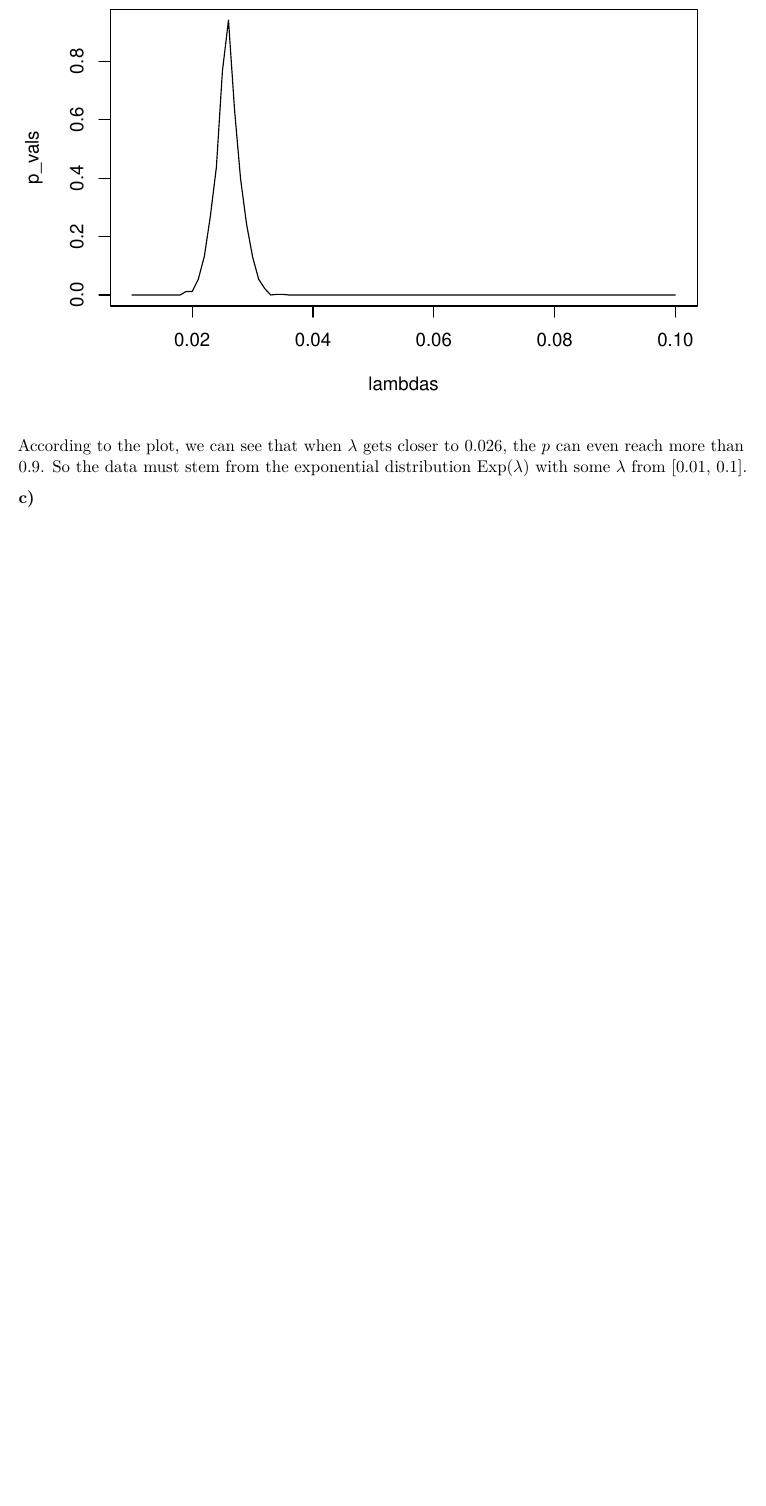
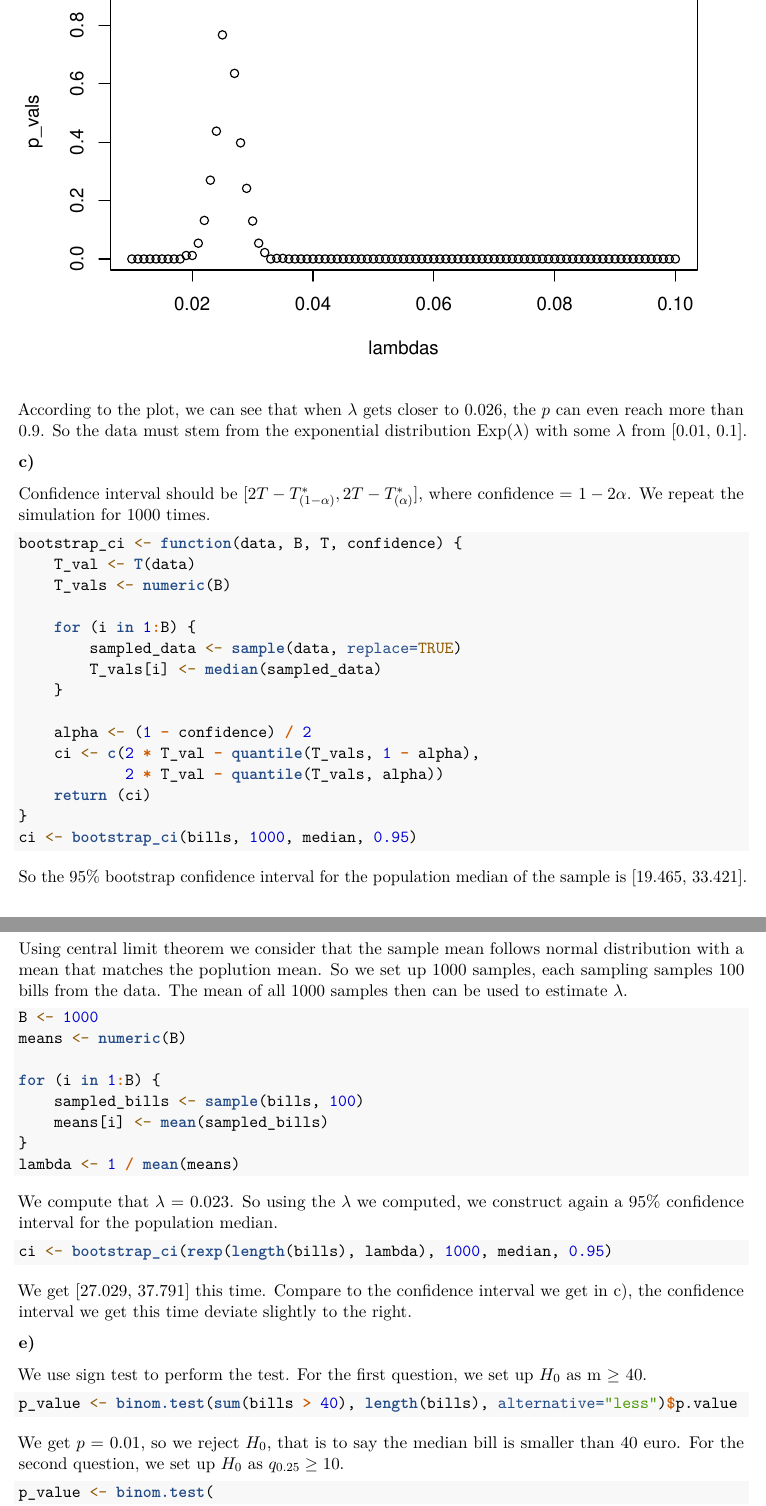
Before and after one commit to estsaon/edda_lab, an R Markdown document (asgmt1/asgmt1.Rmd): part of page 3 of 3 before the commit and two parts of pages 3 and 4 of 5 after it, the two joined at a grey line, cut so that both start at the same text, the shorter picture padded with empty space. Rendered offline with R 4.5, knitr and Pandoc, then LaTeX, with nearby package versions; code that draws random numbers runs with fixed seeds of ours; a font, style sheet, LaTeX package, included part or bibliography that could not be used is replaced or left out.

Commit message:
done ex3

````diff
--- a/asgmt1/asgmt1.Rmd
+++ b/asgmt1/asgmt1.Rmd
@@ -143,3 +148,25 @@ Construct a 95% bootstrap confidence interval for the population median of the s
+Confidence interval should be $[2T - T^{*}_{(1-\alpha)}, 2T - T^{*}_{(\alpha)}]$, where confidence = $1 - 2\alpha$.
+We repeat the simulation for 1000 times.
+
+```{r}
+bootstrap_ci <- function(data, B, T, confidence) {
+    T_val <- T(data)
+    T_vals <- numeric(B)
+
+    for (i in 1:B) {
+        sampled_data <- sample(data, replace=TRUE)
+        T_vals[i] <- median(sampled_data)
+    }
+
+    alpha <- (1 - confidence) / 2
+    ci <- c(2 * T_val - quantile(T_vals, 1 - alpha),
+            2 * T_val - quantile(T_vals, alpha))
+    return (ci)
+}
+ci <- bootstrap_ci(bills, 1000, median, 0.95)
+```
+
+So the 95% bootstrap confidence interval for the population median of the sample is [`r ci`].
 
 **d)**
 <!--
@@ -147,6 +174,32 @@ Assuming X_1, ..., X_N ~ Exp(λ) and using the central limit theorem for the sam
 estimate λ and construct again a 95% confidence interval for the population median.
 Comment on your findings.
 -->
+<!-- ref: https://rpubs.com/MLivingstone/CourseraInferentialStatsP1 -->
+
+Using central limit theorem we consider that the sample mean follows normal distribution with a mean that matches the poplution mean.
+So we set up 1000 samples, each sampling samples 100 bills from the data.
+The mean of all 1000 samples then can be used to estimate $\lambda$.
+
+```{r}
+B <- 1000
+means <- numeric(B)
+
+for (i in 1:B) {
+    sampled_bills <- sample(bills, 100)
+    means[i] <- mean(sampled_bills)
+}
+lambda <- 1 / mean(means)
+```
+
+We compute that $\lambda$ = `r lambda`.
+So using the $\lambda$ we computed, we construct again a 95% confidence interval for the population median.
+
+```{r}
+ci <- bootstrap_ci(rexp(length(bills), lambda), 1000, median, 0.95)
+```
+
+We get [`r ci`] this time.
+Compare to the confidence interval we get in c), the confidence interval we get this time deviate slightly to the right.
 
 **e)**
 <!--
@@ -154,3 +207,17 @@ Using an appropriate test, test the null hypothesis that the median bill is bigg
 the alternative that the median bill is smaller than 40 euro.
 Next, design and perform a test to check whether the fraction of the bills less than 10 euro is less than 25%.
 -->
+<!-- ref: https://cran.r-project.org/web/packages/distributions3/vignettes/one-sample-sign-tests.html -->
+
+We use sign test to perform the test.
+For the first question, we set up $H_0$ as m $\geq$ 40.
+
+```{r}
+p_value <- binom.test(sum(bills > 40), length(bills), alternative="less")$p.value
+```
+
+We get $p$ = `r p_value`, so we reject $H_0$, that is to say the median bill is smaller than 40 euro.
+For the second question, we set up $H_0$ as $q_{0.25} \geq 10$.
+
+```{r}
+p_value <- binom.test(
````
Also changed, not shown: asgmt1/asgmt1.Rmd (17 more changed lines).
